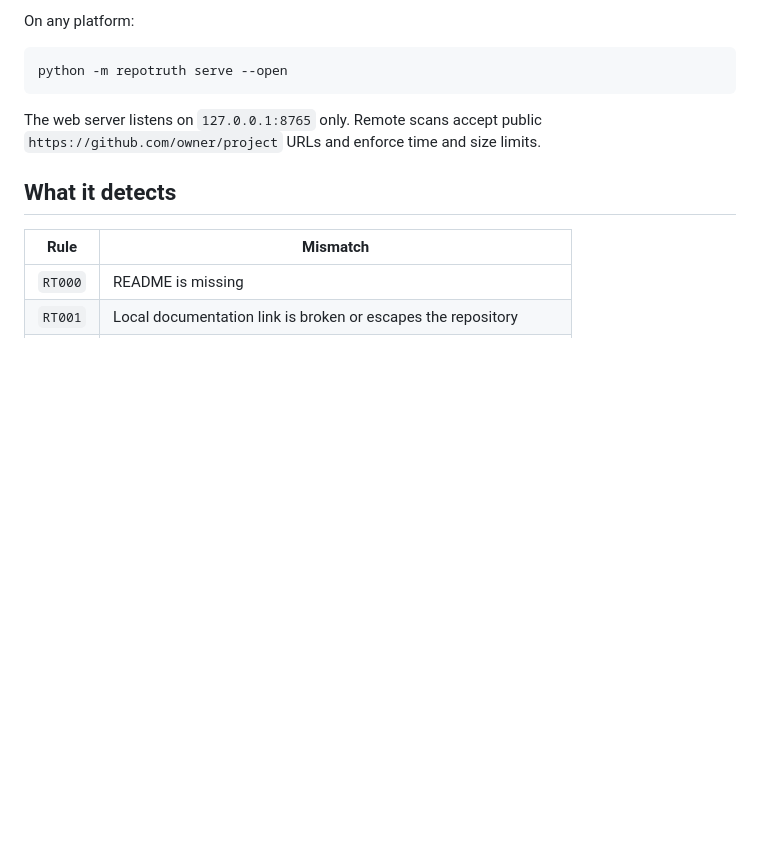
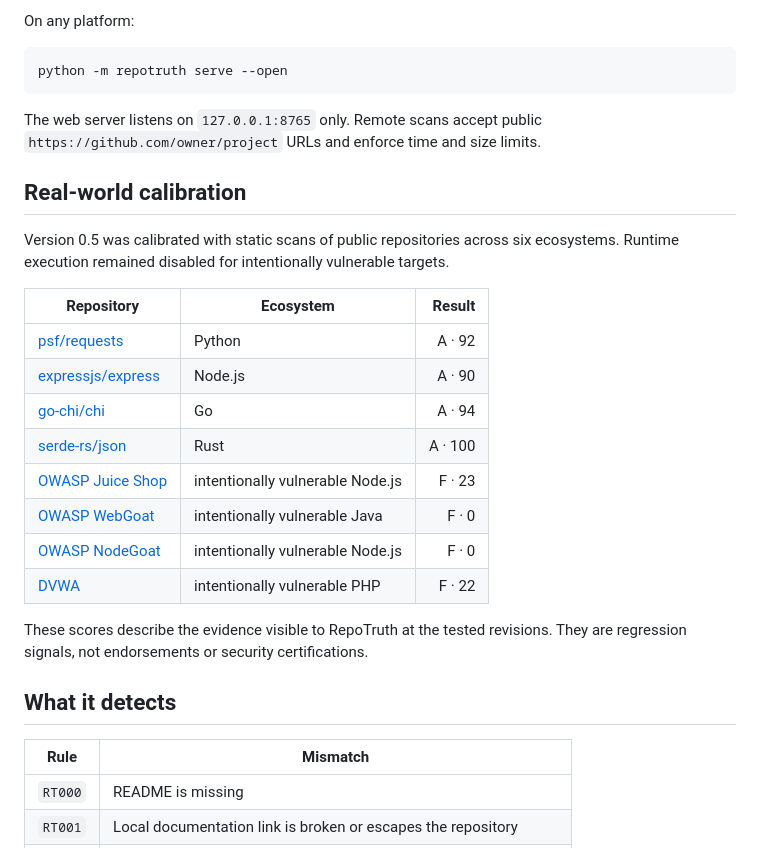
Before and after one commit to flokiss42-source/repotruth, a Markdown page: README.md, the part around the change printed below. Drawn GitHub-style; blank space fills up the shorter version.

````diff
--- a/README.md
+++ b/README.md
@@ -30,6 +30,23 @@ python -m repotruth serve --open
 ```
 
 The web server listens on `127.0.0.1:8765` only. Remote scans accept public `https://github.com/owner/project` URLs and enforce time and size limits.
+
+## Real-world calibration
+
+Version 0.5 was calibrated with static scans of public repositories across six ecosystems. Runtime execution remained disabled for intentionally vulnerable targets.
+
+| Repository | Ecosystem | Result |
+|---|---|---:|
+| [psf/requests](https://github.com/psf/requests) | Python | A · 92 |
+| [expressjs/express](https://github.com/expressjs/express) | Node.js | A · 90 |
+| [go-chi/chi](https://github.com/go-chi/chi) | Go | A · 94 |
+| [serde-rs/json](https://github.com/serde-rs/json) | Rust | A · 100 |
+| [OWASP Juice Shop](https://github.com/juice-shop/juice-shop) | intentionally vulnerable Node.js | F · 23 |
+| [OWASP WebGoat](https://github.com/WebGoat/WebGoat) | intentionally vulnerable Java | F · 0 |
+| [OWASP NodeGoat](https://github.com/OWASP/NodeGoat) | intentionally vulnerable Node.js | F · 0 |
+| [DVWA](https://github.com/digininja/DVWA) | intentionally vulnerable PHP | F · 22 |
+
+These scores describe the evidence visible to RepoTruth at the tested revisions. They are regression signals, not endorsements or security certifications.
 
 ## What it detects
 
````
Also changed, not shown: other parts of README.md (+2 -2 lines), docs/repotruth-report-v05.png (added), docs/repotruth-report.png (deleted), docs/web-ui-v04.png (deleted), docs/web-ui-v05.png (added), docs/web-ui.png (deleted), 7 other files.
